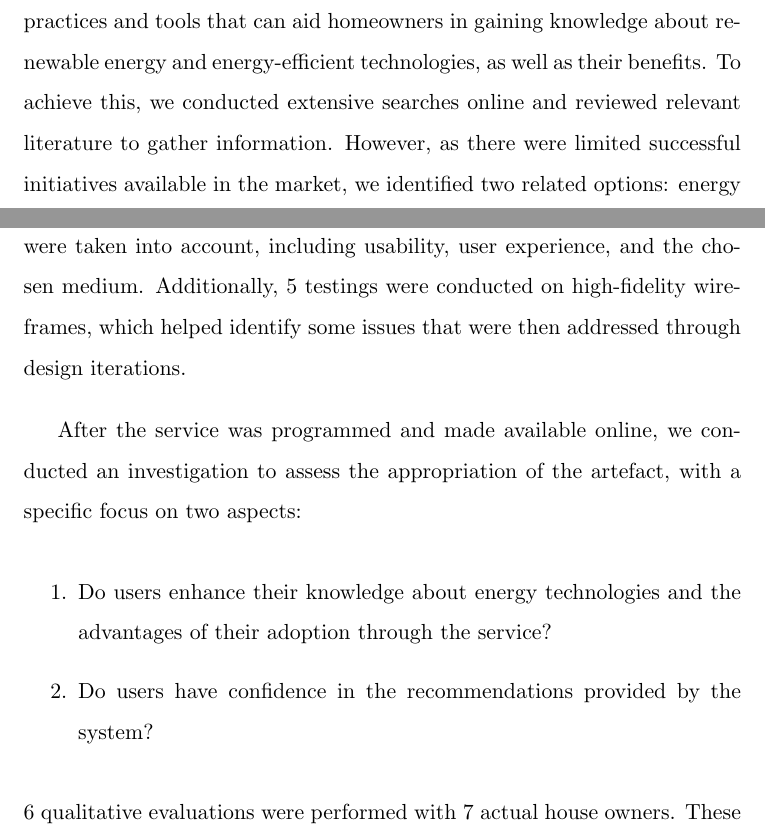
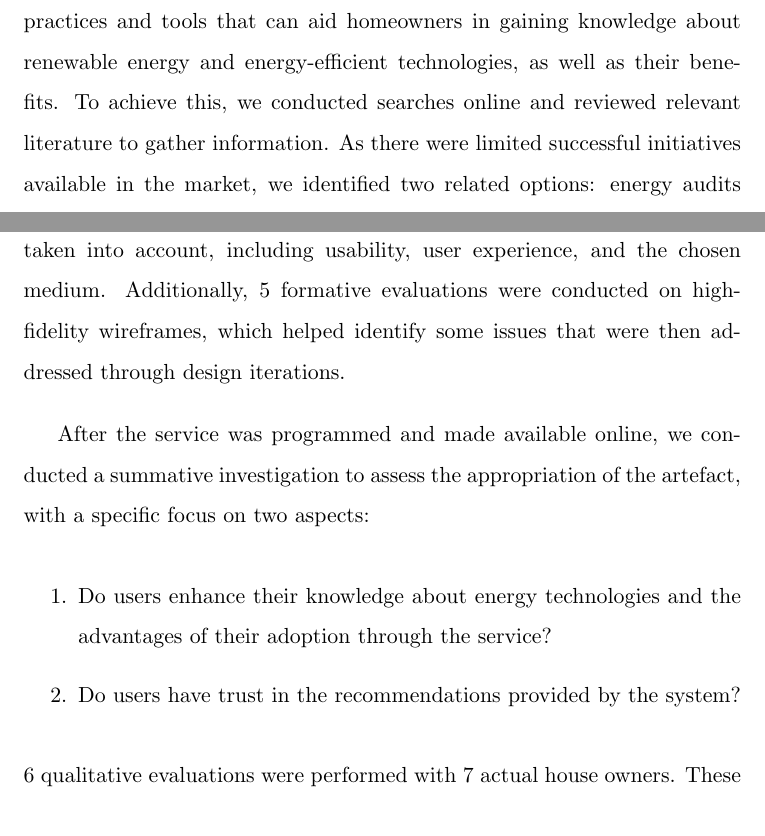
Before and after one commit to miaoyanwei/thesis, a LaTeX thesis (main.tex, which reads Chapters/03_Methodology.tex): two parts of pages 25 and 26 of 203, joined at a grey line, cut so that both start at the same text, the shorter picture padded with empty space. Compiled offline with pdfLaTeX.

Commit message:
update methodology chapter

```diff
--- a/Chapters/03_Methodology.tex
+++ b/Chapters/03_Methodology.tex
@@ -4,8 +4,8 @@ The study uses Design Case Studies \cite{dcs} as the research framework.
 
 In the pre-study phase,
 the primary focus was to investigate existing practices and tools that can aid homeowners in gaining knowledge about renewable energy and energy-efficient technologies, as well as their benefits.
-To achieve this, we conducted extensive searches online and reviewed relevant literature to gather information.
-However, as there were limited successful initiatives available in the market, we identified two related options: energy audits and research models.
+To achieve this, we conducted searches online and reviewed relevant literature to gather information.
+As there were limited successful initiatives available in the market, we identified two related options: energy audits and research models.
 We studied both options to identify effective methods that can support homeowners in understanding renewable energy and energy-efficient technologies, along with their associated benefits.
 
 Following the pre-study,
@@ -18,15 +18,15 @@ and we placed great emphasis on enhancing the explainability of the system.
 
 Furthermore, during the IT artefact design process,
 multiple factors were taken into account, including usability, user experience, and the chosen medium.
-Additionally, 5 testings were conducted on high-fidelity wireframes,
+Additionally, 5 formative evaluations were conducted on high-fidelity wireframes,
 which helped identify some issues that were then addressed through design iterations.
 
 After the service was programmed and made available online,
-we conducted an investigation to assess the appropriation of the artefact,
+we conducted a summative investigation to assess the appropriation of the artefact,
 with a specific focus on two aspects:
 \begin{enumerate}
     \item Do users enhance their knowledge about energy technologies and the advantages of their adoption through the service?
-    \item Do users have confidence in the recommendations provided by the system?
+    \item Do users have trust in the recommendations provided by the system?
 \end{enumerate}
 6 qualitative evaluations were performed with 7 actual house owners.
 These evaluations were conducted through semi-structured interviews,
```
